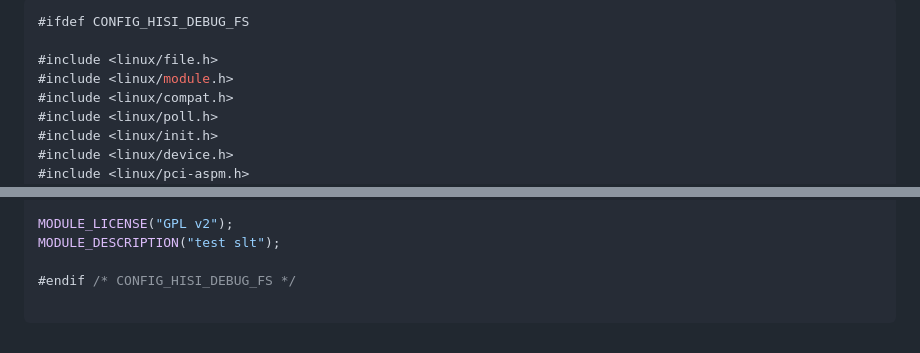
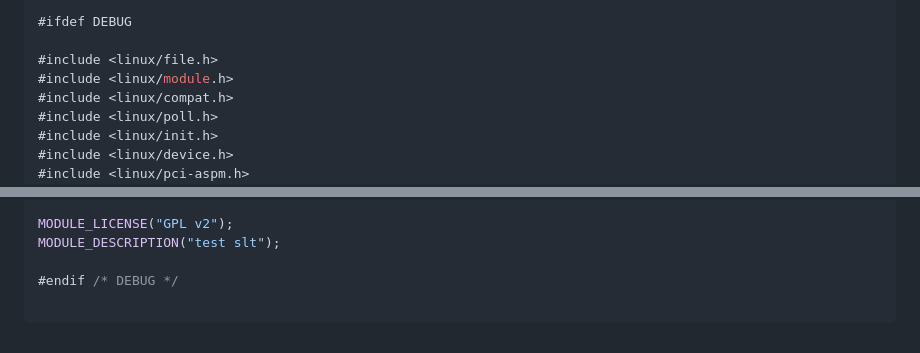
Before and after one commit to freeprom/null, a Markdown page: code/c_base/study.md, 2 parts joined by grey strips. Rendered like a GitHub page.

````diff
--- a/code/c_base/study.md
+++ b/code/c_base/study.md
@@ -1,6 +1,6 @@
 
 ```c
-#ifdef CONFIG_HISI_DEBUG_FS
+#ifdef DEBUG
 
 #include <linux/file.h>
 #include <linux/module.h>
@@ -861,6 +861,6 @@ module_exit(pci_slt_cleanup);
 MODULE_LICENSE("GPL v2");
 MODULE_DESCRIPTION("test slt");
 
-#endif /* CONFIG_HISI_DEBUG_FS */
+#endif /* DEBUG */
 
 ```
````
